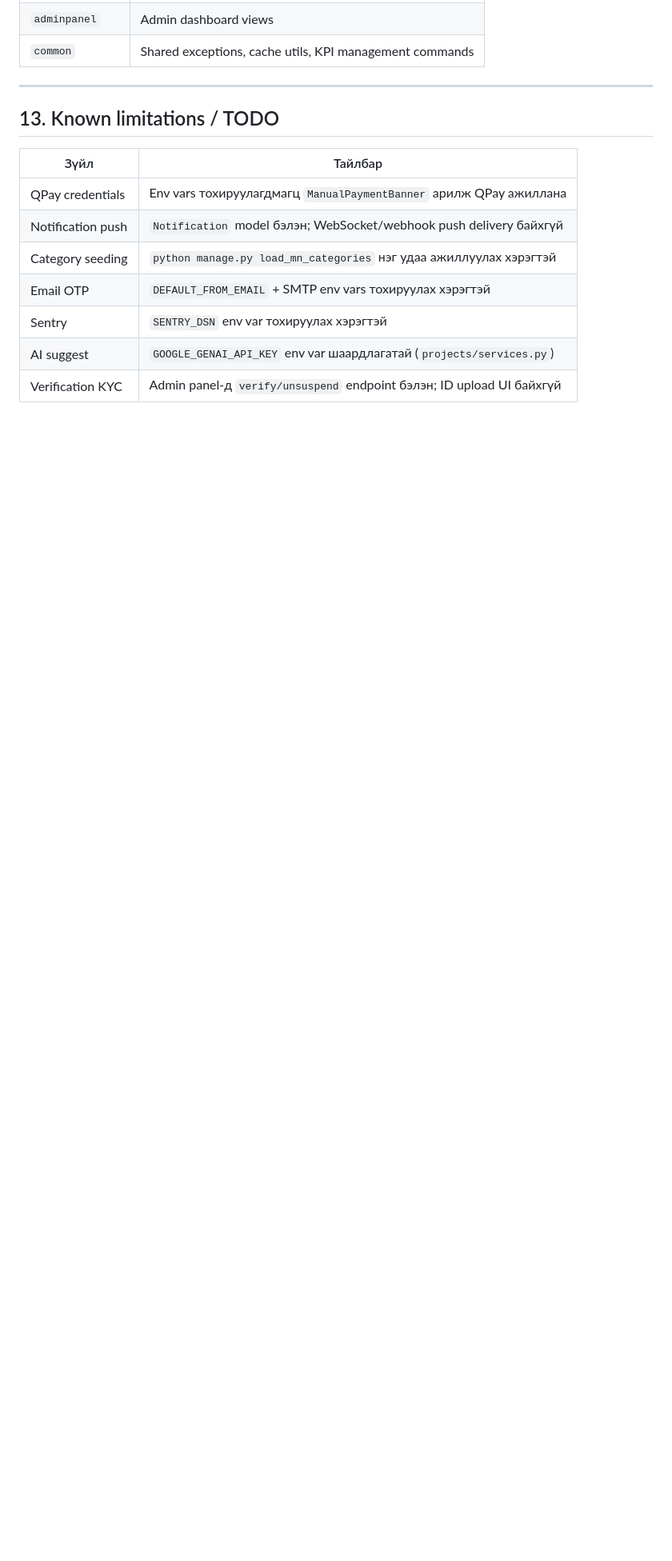
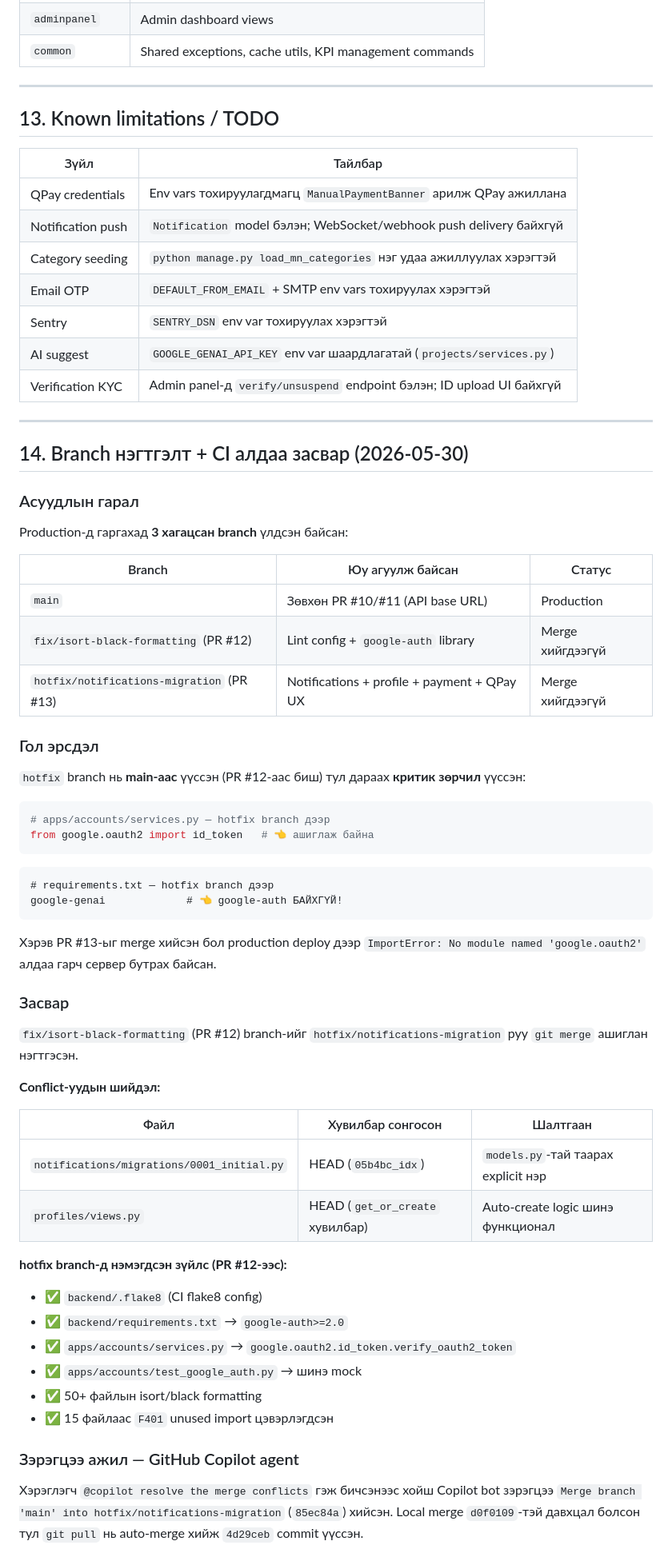
Before and after one commit to grythman/itzuun, a Markdown page: CODEX.md, the part around one of its changes. Shown at 80% size. GitHub-like rendering; blank space fills up the shorter version.

````diff
--- a/CODEX.md
+++ b/CODEX.md
@@ -443,3 +443,64 @@ push / PR → main
 | Sentry | `SENTRY_DSN` env var тохируулах хэрэгтэй |
 | AI suggest | `GOOGLE_GENAI_API_KEY` env var шаардлагатай (`projects/services.py`) |
 | Verification KYC | Admin panel-д `verify/unsuspend` endpoint бэлэн; ID upload UI байхгүй |
+
+
+
+---
+
+## 14. Branch нэгтгэлт + CI алдаа засвар (2026-05-30)
+
+### Асуудлын гарал
+
+Production-д гаргахад **3 хагацсан branch** үлдсэн байсан:
+
+| Branch | Юу агуулж байсан | Статус |
+|--------|------------------|--------|
+| `main` | Зөвхөн PR #10/#11 (API base URL) | Production |
+| `fix/isort-black-formatting` (PR #12) | Lint config + `google-auth` library | Merge хийгдээгүй |
+| `hotfix/notifications-migration` (PR #13) | Notifications + profile + payment + QPay UX | Merge хийгдээгүй |
+
+### Гол эрсдэл
+
+`hotfix` branch нь **main-аас** үүссэн (PR #12-аас биш) тул дараах **критик зөрчил** үүссэн:
+
+```python
+# apps/accounts/services.py — hotfix branch дээр
+from google.oauth2 import id_token   # 👈 ашиглаж байна
+```
+
+```text
+# requirements.txt — hotfix branch дээр
+google-genai             # 👈 google-auth БАЙХГҮЙ!
+```
+
+Хэрэв PR #13-ыг merge хийсэн бол production deploy дээр `ImportError: No module
+named 'google.oauth2'` алдаа гарч сервер бутрах байсан.
+
+### Засвар
+
+`fix/isort-black-formatting` (PR #12) branch-ийг `hotfix/notifications-migration`
+руу `git merge` ашиглан нэгтгэсэн.
+
+**Conflict-уудын шийдэл:**
+
+| Файл | Хувилбар сонгосон | Шалтгаан |
+|------|-------------------|----------|
+| `notifications/migrations/0001_initial.py` | HEAD (`05b4bc_idx`) | `models.py`-тай таарах explicit нэр |
+| `profiles/views.py` | HEAD (`get_or_create` хувилбар) | Auto-create logic шинэ функционал |
+
+**hotfix branch-д нэмэгдсэн зүйлс (PR #12-ээс):**
+- ✅ `backend/.flake8` (CI flake8 config)
+- ✅ `backend/requirements.txt` → `google-auth>=2.0`
+- ✅ `apps/accounts/services.py` → `google.oauth2.id_token.verify_oauth2_token`
+- ✅ `apps/accounts/test_google_auth.py` → шинэ mock
+- ✅ 50+ файлын isort/black formatting
+- ✅ 15 файлаас `F401` unused import цэвэрлэгдсэн
+
+### Зэрэгцээ ажил — GitHub Copilot agent
+
+Хэрэглэгч `@copilot resolve the merge conflicts` гэж бичсэнээс хойш Copilot bot
+зэрэгцээ `Merge branch 'main' into hotfix/notifications-migration` (`85ec84a`)
+хийсэн. Local merge `d0f0109`-тэй давхцал болсон тул `git pull` нь auto-merge
+хийж `4d29ceb` commit үүссэн.
+
````
Also changed, not shown: other parts of CODEX.md (+65 -0 lines).
